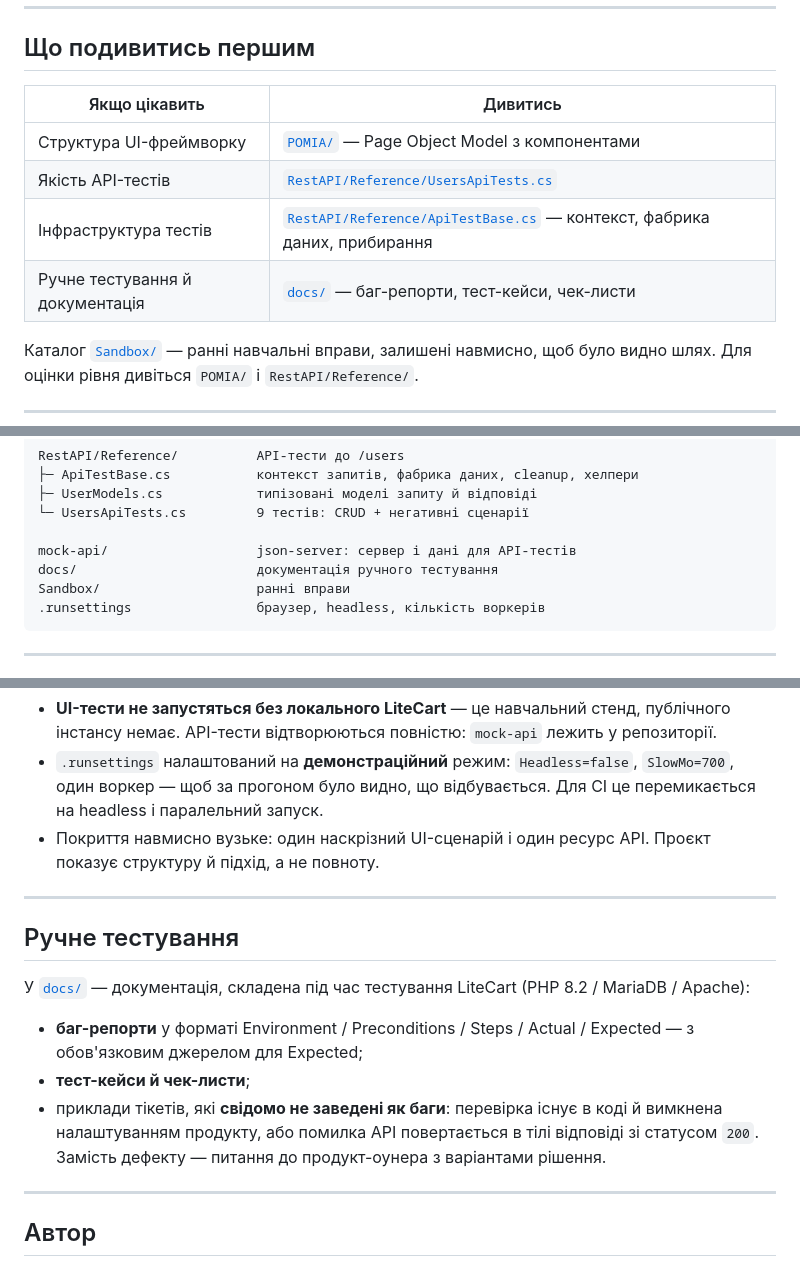
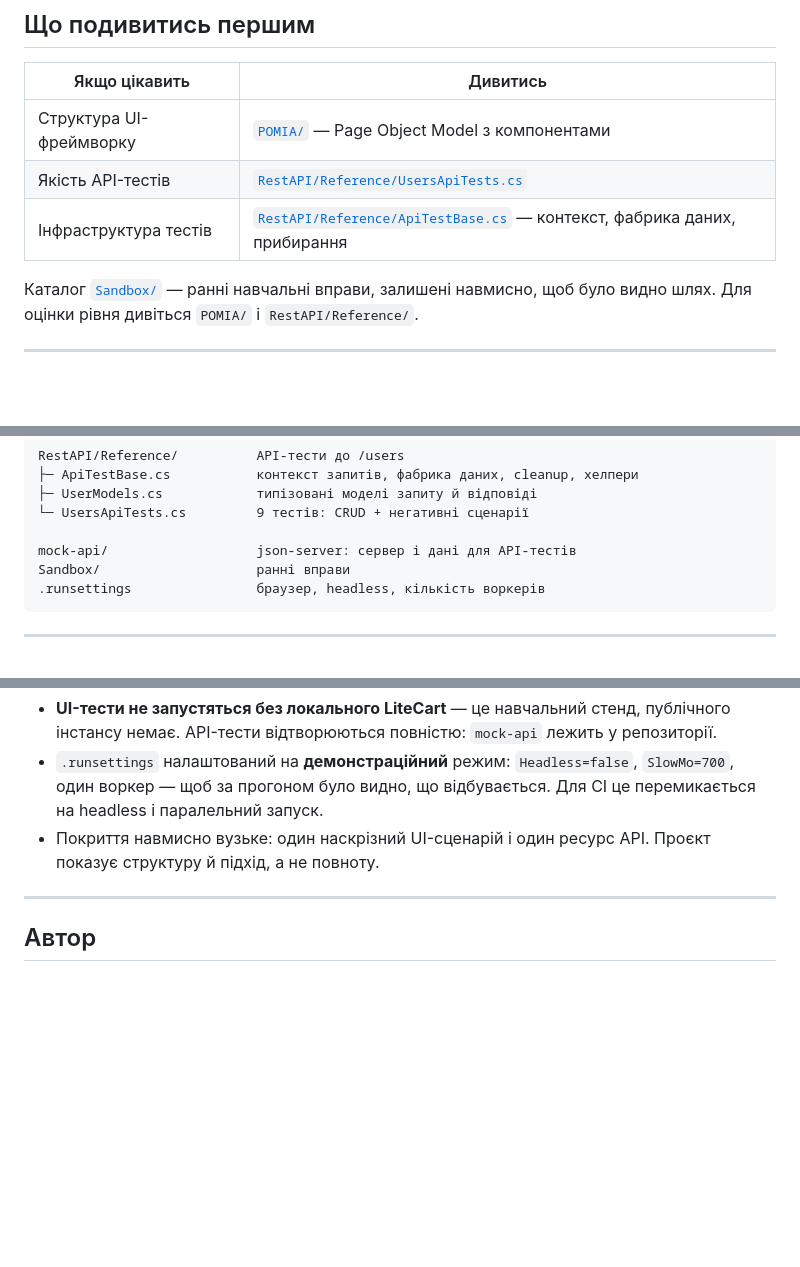
Before and after one commit to rulyah/qa-automation-playwright-csharp, a Markdown page: README.md, 3 parts joined by grey strips. Rendered like a GitHub page; blank space fills up the shorter version.

Commit message:
README: remove links to docs section that is not published yet

````diff
--- a/README.md
+++ b/README.md
@@ -14,7 +14,6 @@
 | Структура UI-фреймворку | [`POMIA/`](POMIA) — Page Object Model з компонентами |
 | Якість API-тестів | [`RestAPI/Reference/UsersApiTests.cs`](RestAPI/Reference/UsersApiTests.cs) |
 | Інфраструктура тестів | [`RestAPI/Reference/ApiTestBase.cs`](RestAPI/Reference/ApiTestBase.cs) — контекст, фабрика даних, прибирання |
-| Ручне тестування й документація | [`docs/`](docs) — баг-репорти, тест-кейси, чек-листи |
 
 Каталог [`Sandbox/`](Sandbox) — ранні навчальні вправи, залишені навмисно, щоб було видно шлях. Для оцінки рівня дивіться `POMIA/` і `RestAPI/Reference/`.
 
@@ -36,7 +35,6 @@ RestAPI/Reference/          API-тести до /users
 └─ UsersApiTests.cs         9 тестів: CRUD + негативні сценарії
 
 mock-api/                   json-server: сервер і дані для API-тестів
-docs/                       документація ручного тестування
 Sandbox/                    ранні вправи
 .runsettings                браузер, headless, кількість воркерів
 ```
@@ -113,16 +111,6 @@ pwsh bin/Debug/net9.0/playwright.ps1 install chromium
 
 ---
 
-## Ручне тестування
-
-У [`docs/`](docs) — документація, складена під час тестування LiteCart (PHP 8.2 / MariaDB / Apache):
-
-- **баг-репорти** у форматі Environment / Preconditions / Steps / Actual / Expected — з обов'язковим джерелом для Expected;
-- **тест-кейси й чек-листи**;
-- приклади тікетів, які **свідомо не заведені як баги**: перевірка існує в коді й вимкнена налаштуванням продукту, або помилка API повертається в тілі відповіді зі статусом `200`. Замість дефекту — питання до продукт-оунера з варіантами рішення.
-
----
-
 ## Автор
 
 Руслан Гурман — розробник на C# з 3+ роками комерційного досвіду, перехід в автоматизацію тестування.
````
